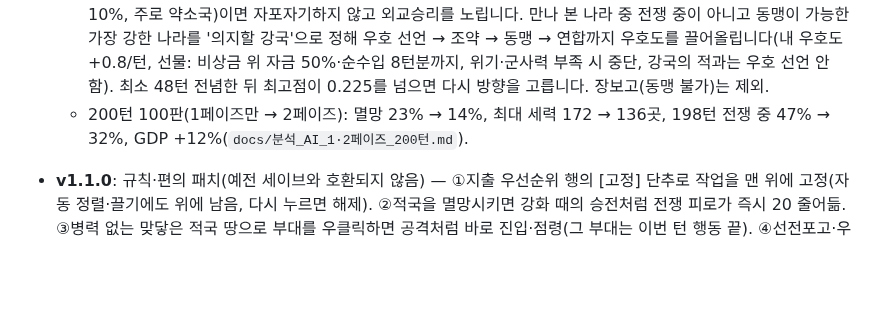
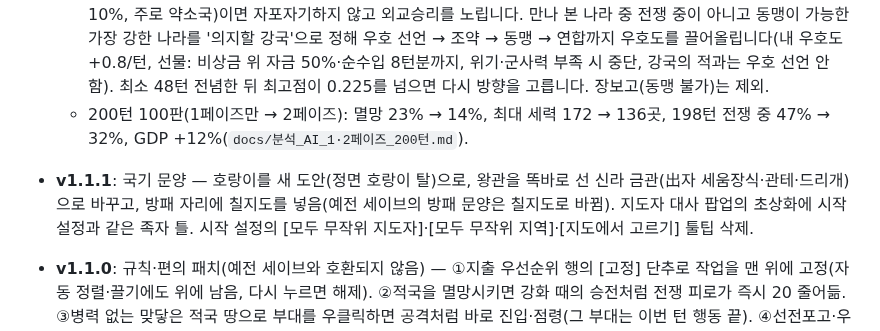
Before and after one commit to dehaka0508-ctrl/kor_civ, a Markdown page: README.md, the part around one of its changes. GitHub-like rendering; blank space fills up the shorter version.

```diff
--- a/README.md
+++ b/README.md
@@ -269,6 +269,7 @@ python -m pytest                      # 테스트 (pytest 필요)
   - *우방*: 국경을 맞댄 나라가 2곳 이상이면(v0.22.2부터 약소국이 아니어도) 한 나라를 골라 우호 선언 → 선물로 불가침 문턱까지 끌어올립니다(포위·전선 이중화 방지). 우방은 비난·공격하지 않습니다. 모든 AI는 이웃이 많을수록 이웃과의 우호 선언을 더 자주, 더 먼저 고릅니다.
   - *어느 쪽도 유리하지 않으면(v0.22.1)*: 외교를 뺀 세 방향 최고점이 0.18 미만(v0.23.0부터, 판단의 하위 약 10%, 주로 약소국)이면 자포자기하지 않고 외교승리를 노립니다. 만나 본 나라 중 전쟁 중이 아니고 동맹이 가능한 가장 강한 나라를 '의지할 강국'으로 정해 우호 선언 → 조약 → 동맹 → 연합까지 우호도를 끌어올립니다(내 우호도 +0.8/턴, 선물: 비상금 위 자금 50%·순수입 8턴분까지, 위기·군사력 부족 시 중단, 강국의 적과는 우호 선언 안 함). 최소 48턴 전념한 뒤 최고점이 0.225를 넘으면 다시 방향을 고릅니다. 장보고(동맹 불가)는 제외.
   - 200턴 100판(1페이즈만 → 2페이즈): 멸망 23% → 14%, 최대 세력 172 → 136곳, 198턴 전쟁 중 47% → 32%, GDP +12%(`docs/분석_AI_1·2페이즈_200턴.md`).
+- **v1.1.1**: 국기 문양 — 호랑이를 새 도안(정면 호랑이 탈)으로, 왕관을 똑바로 선 신라 금관(出자 세움장식·관테·드리개)으로 바꾸고, 방패 자리에 칠지도를 넣음(예전 세이브의 방패 문양은 칠지도로 바뀜). 지도자 대사 팝업의 초상화에 시작 설정과 같은 족자 틀. 시작 설정의 [모두 무작위 지도자]·[모두 무작위 지역]·[지도에서 고르기] 툴팁 삭제.
 - **v1.1.0**: 규칙·편의 패치(예전 세이브와 호환되지 않음) — ①지출 우선순위 행의 [고정] 단추로 작업을 맨 위에 고정(자동 정렬·끌기에도 위에 남음, 다시 누르면 해제). ②적국을 멸망시키면 강화 때의 승전처럼 전쟁 피로가 즉시 20 줄어듦. ③병력 없는 맞닿은 적국 땅으로 부대를 우클릭하면 공격처럼 바로 진입·점령(그 부대는 이번 턴 행동 끝). ④선전포고·우호 선언·비난·조약·선물·제안 등 모든 외교 행동은 서로 조우한 나라끼리만(동맹·연합 자동 참전 포함). 바다 위에서는 육군을 상륙함과 떼어 분리할 수 없음. ⑤최대 단계까지 지은 생산 건물은 행동 목록에서 사라지지 않고 '금융 단지 건설 완료'처럼 표시되며 그 아래 지금 턴당 산출을 보여 줌. ⑥제주시–서귀포시 육로 연결. ⑦연합 탈퇴 단추는 같은 연합 회원국과의 외교 창에서만. ⑧경제승리 관계 조건: 살아 있는 다른 나라가 적으면 그 과반수(동맹 1곳 이상)만 있으면 됨. ⑨포병·전투기·폭격기는 돌격·기습 공격력과 지상 방어력 0, 공항 전투기의 지상전 지원 없음. 포병·공군만 주둔한 곳에 돌격·기습하면 피해 없이 궤멸시키고 점령.
 - **v1.0.9**: 상단 바 아이콘 개선 — 자금·순수익 엽전 구멍을 가운데로 맞춤(아이콘을 4배로 그려 줄임), 식량은 물방울 대신 밥그릇, 전쟁 피로 칼을 넓은 칼날·칼막이로 굵게, 행복도는 노란 이모지 얼굴(+10 초과 웃음, −10 미만 슬픔, 그 사이 무표정).
 - **v1.0.8**: 일시정지 메뉴 배치 변경(저장/저장하고 나가기 · 불러오기/계속하기 · 랭킹/이벤트 로그 · 도움말/환경설정)과 환경설정 추가(음량 0~100 — 소리는 추가 예정, 전체화면 켬/끔, 설정은 ~/.korciv/prefs.json에 저장). Alt+Enter로 전체화면(작업표시줄·창 제목줄까지 가림) 전환. 무역(거래·선물·AI 거래 제의)은 조우한 나라끼리만.
```
Also changed, not shown: other parts of README.md (+1 -1 lines), korciv/assets/emblems/chiljido.png (added), korciv/assets/emblems/crown.png (added), korciv/assets/emblems/tiger.png, 6 other files.
